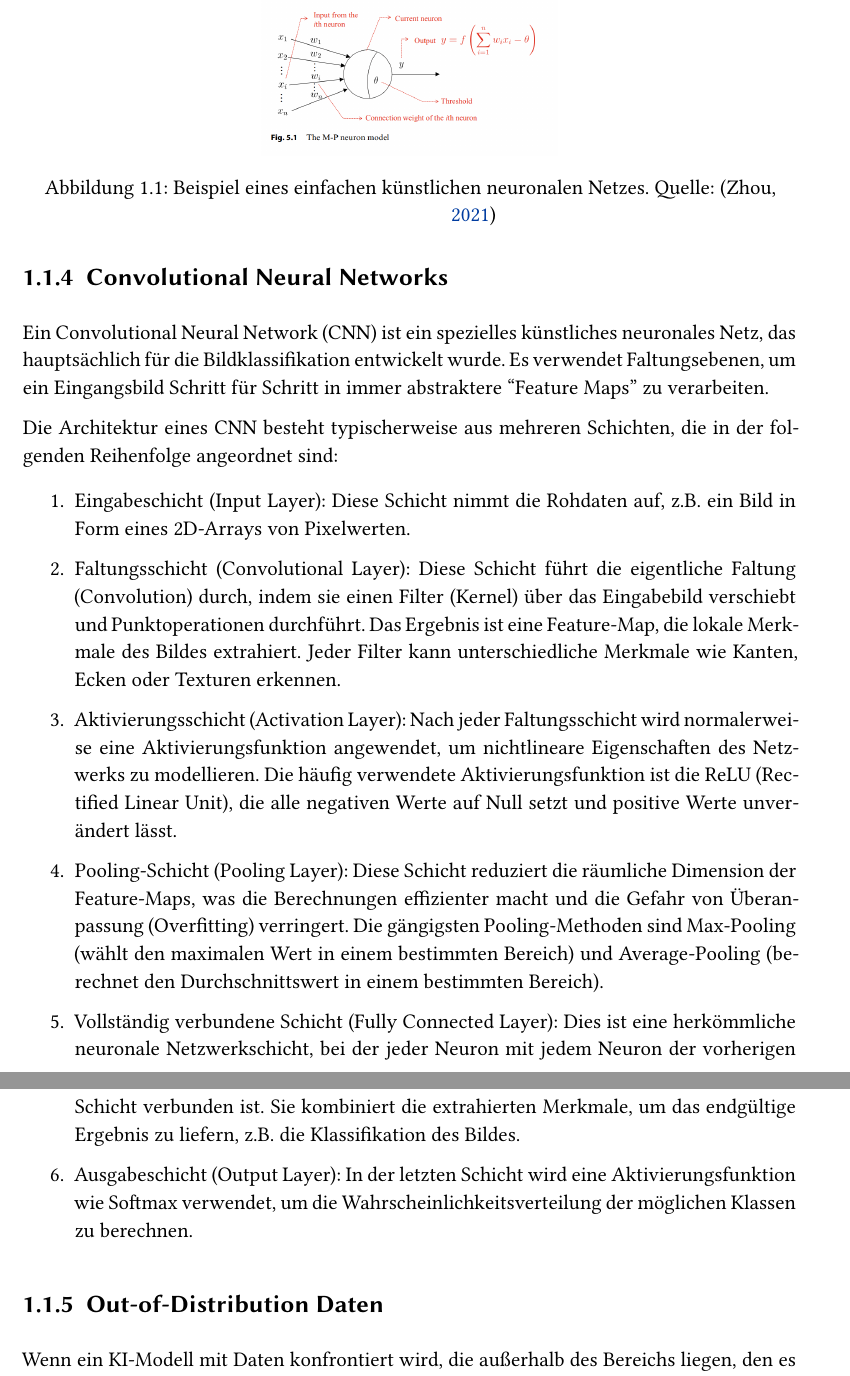
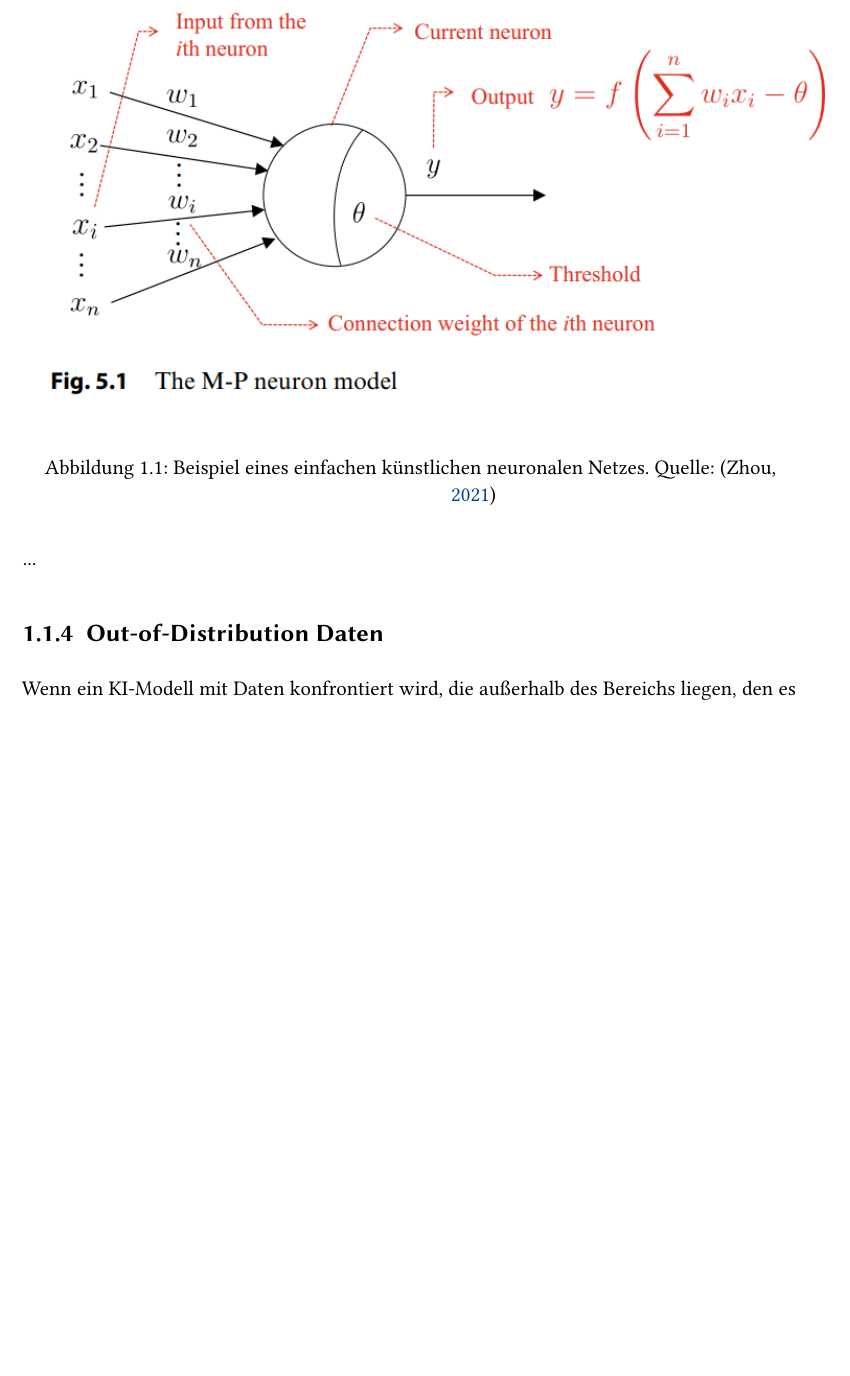
Before and after one commit to PaulToast/Bachelorarbeit-Synthetische-Daten, a LaTeX thesis (tex-doc/Bachelorarbeit Synthetische Daten.tex, which reads tex-doc/chap2.tex): two parts of pages 7 and 8 of 12 before the commit and part of page 7 of 12 after it, the two joined at a grey line, cut so that both start at the same text, the shorter picture padded with empty space. Compiled offline with XeLaTeX; a missing font is replaced by an installed copy or a similar font.

Commit message:
Update tex doc

```diff
--- a/tex-doc/chap2.tex
+++ b/tex-doc/chap2.tex
@@ -51,7 +51,7 @@ Die einzelnen Neuronen, auf dem diese Netze aufbauen, sind eine mathematische Mo
 
 \begin{figure}[]
 	\centering
-	\includegraphics[width=6cm]{figure_neural_network.png}
+	\includegraphics[]{figure_neural_network.png}
 	\caption{Beispiel eines einfachen künstlichen neuronalen Netzes. Quelle: \parencite{Zhou2021}}
 \end{figure}
 
@@ -65,23 +65,24 @@ Die Optimierung des Netzwerks geschieht durch eine Rückwärtsausbreitung (engl.
 	% (Stochastic Gradient Descend)
 	% (Backpropagation)
 	% (Regularisierung)
+...
 
-\subsection{Convolutional Neural Networks} % Brauche ich das überhaupt? Als Beispiel?
-
+%\subsection{Convolutional Neural Networks} % Brauche ich das überhaupt? Als Beispiel?
+%
 % Kurze Definition
-Ein Convolutional Neural Network (CNN) ist ein spezielles künstliches neuronales Netz, das hauptsächlich für die Bildklassifikation entwickelt wurde. Es verwendet Faltungsebenen, um ein Eingangsbild Schritt für Schritt in immer abstraktere “Feature Maps” zu verarbeiten.
-
+%Ein Convolutional Neural Network (CNN) ist ein spezielles künstliches neuronales Netz, das hauptsächlich für die Bildklassifikation entwickelt wurde. Es verwendet Faltungsebenen, um ein Eingangsbild Schritt für Schritt in immer abstraktere “Feature Maps” zu verarbeiten.
+%
 % Architektur eines CNN
-Die Architektur eines CNN besteht typischerweise aus mehreren Schichten, die in der folgenden Reihenfolge angeordnet sind:
-
-\begin{enumerate}[]
-	\item Eingabeschicht (Input Layer): Diese Schicht nimmt die Rohdaten auf, z.B. ein Bild in Form eines 2D-Arrays von Pixelwerten.
-	\item Faltungsschicht (Convolutional Layer): Diese Schicht führt die eigentliche Faltung (Convolution) durch, indem sie einen Filter (Kernel) über das Eingabebild verschiebt und Punktoperationen durchführt. Das Ergebnis ist eine Feature-Map, die lokale Merkmale des Bildes extrahiert. Jeder Filter kann unterschiedliche Merkmale wie Kanten, Ecken oder Texturen erkennen.
-	\item Aktivierungsschicht (Activation Layer): Nach jeder Faltungsschicht wird normalerweise eine Aktivierungsfunktion angewendet, um nichtlineare Eigenschaften des Netzwerks zu modellieren. Die häufig verwendete Aktivierungsfunktion ist die ReLU (Rectified Linear Unit), die alle negativen Werte auf Null setzt und positive Werte unverändert lässt.
-	\item Pooling-Schicht (Pooling Layer): Diese Schicht reduziert die räumliche Dimension der Feature-Maps, was die Berechnungen effizienter macht und die Gefahr von Überanpassung (Overfitting) verringert. Die gängigsten Pooling-Methoden sind Max-Pooling (wählt den maximalen Wert in einem bestimmten Bereich) und Average-Pooling (berechnet den Durchschnittswert in einem bestimmten Bereich).
-	\item Vollständig verbundene Schicht (Fully Connected Layer): Dies ist eine herkömmliche neuronale Netzwerkschicht, bei der jeder Neuron mit jedem Neuron der vorherigen Schicht verbunden ist. Sie kombiniert die extrahierten Merkmale, um das endgültige Ergebnis zu liefern, z.B. die Klassifikation des Bildes.
-	\item Ausgabeschicht (Output Layer): In der letzten Schicht wird eine Aktivierungsfunktion wie Softmax verwendet, um die Wahrscheinlichkeitsverteilung der möglichen Klassen zu berechnen.
-\end{enumerate}
+%Die Architektur eines CNN besteht typischerweise aus mehreren Schichten, die in der folgenden Reihenfolge angeordnet sind:
+%
+%\begin{enumerate}[]
+%	\item Eingabeschicht (Input Layer): Diese Schicht nimmt die Rohdaten auf, z.B. ein Bild in Form eines 2D-Arrays von Pixelwerten.
+%	\item Faltungsschicht (Convolutional Layer): Diese Schicht führt die eigentliche Faltung (Convolution) durch, indem sie einen Filter (Kernel) über das Eingabebild verschiebt und Punktoperationen durchführt. Das Ergebnis ist eine Feature-Map, die lokale Merkmale des Bildes extrahiert. Jeder Filter kann unterschiedliche Merkmale wie Kanten, Ecken oder Texturen erkennen.
+%	\item Aktivierungsschicht (Activation Layer): Nach jeder Faltungsschicht wird normalerweise eine Aktivierungsfunktion angewendet, um nichtlineare Eigenschaften des Netzwerks zu modellieren. Die häufig verwendete Aktivierungsfunktion ist die ReLU (Rectified Linear Unit), die alle negativen Werte auf Null setzt und positive Werte unverändert lässt.
+%	\item Pooling-Schicht (Pooling Layer): Diese Schicht reduziert die räumliche Dimension der Feature-Maps, was die Berechnungen effizienter macht und die Gefahr von Überanpassung (Overfitting) verringert. Die gängigsten Pooling-Methoden sind Max-Pooling (wählt den maximalen Wert in einem bestimmten Bereich) und Average-Pooling (berechnet den Durchschnittswert in einem bestimmten Bereich).
+%	\item Vollständig verbundene Schicht (Fully Connected Layer): Dies ist eine herkömmliche neuronale Netzwerkschicht, bei der jeder Neuron mit jedem Neuron der vorherigen Schicht verbunden ist. Sie kombiniert die extrahierten Merkmale, um das endgültige Ergebnis zu liefern, z.B. die Klassifikation des Bildes.
+%	\item Ausgabeschicht (Output Layer): In der letzten Schicht wird eine Aktivierungsfunktion wie Softmax verwendet, um die Wahrscheinlichkeitsverteilung der möglichen Klassen zu berechnen.
+%\end{enumerate}
 
 \subsection{Out-of-Distribution Daten}
 
```
Also changed, not shown: tex-doc/Bachelorarbeit Synthetische Daten.pdf, tex-doc/defs.tex (line endings or trailing spaces), tex-doc/figure_GAN.pdf (added), tex-doc/chap2.tex (73 more changed lines).
